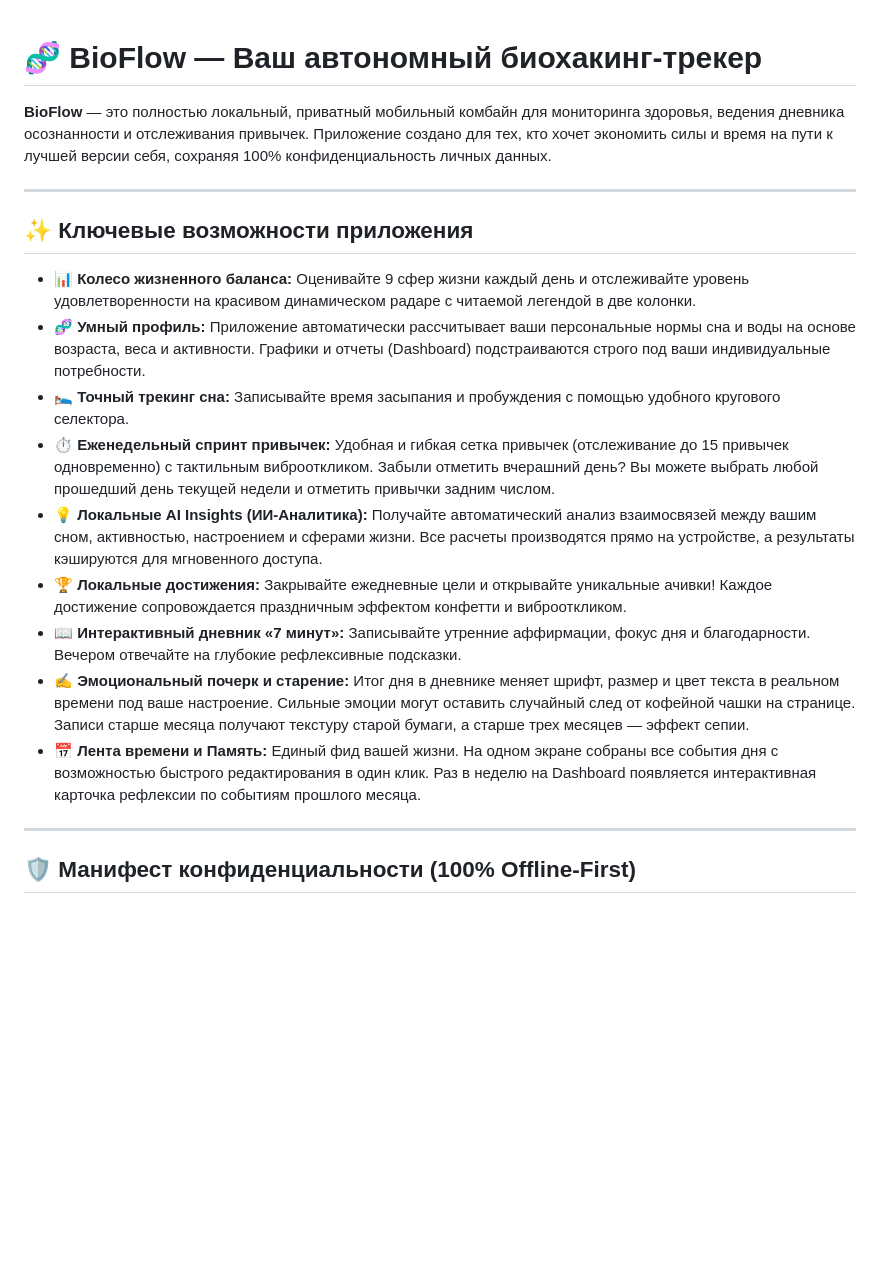
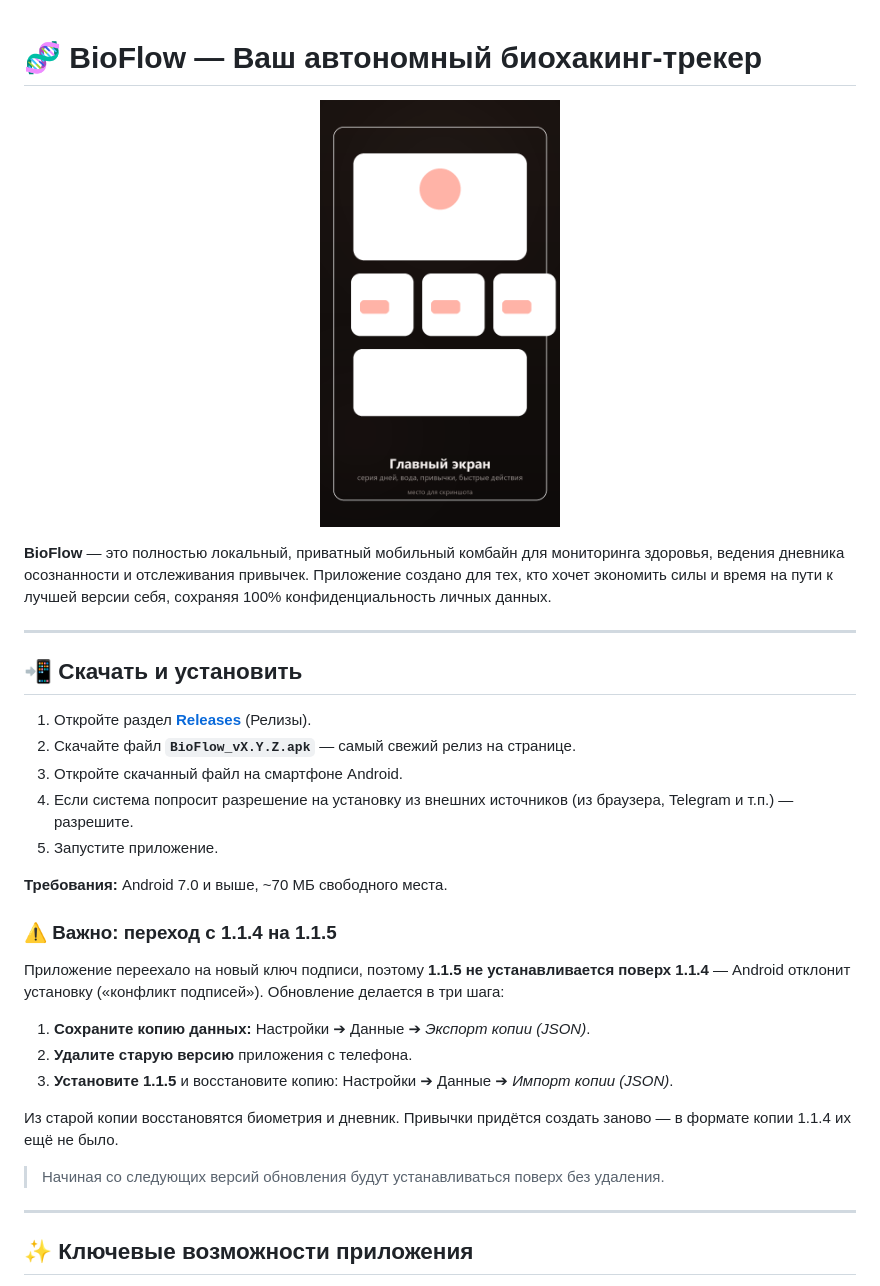
Before and after one commit to Kir0029/BioFlow, a Markdown page: README.md, the part around one of its changes. Drawn GitHub-style; pictures changed too: docs/screenshots/01-dashboard.png (added); blank space fills up the shorter version.

```diff
--- a/README.md
+++ b/README.md
@@ -1,25 +1,36 @@
 # 🧬 BioFlow — Ваш автономный биохакинг-трекер
 
 <p align="center">
+  <img src="docs/screenshots/01-dashboard.png" width="240" alt="BioFlow — главный экран">
 </p>
 
 **BioFlow** — это полностью локальный, приватный мобильный комбайн для мониторинга здоровья, ведения дневника осознанности и отслеживания привычек. Приложение создано для тех, кто хочет экономить силы и время на пути к лучшей версии себя, сохраняя 100% конфиденциальность личных данных.
 
 ---
 
-## ✨ Ключевые возможности приложения
+## 📲 Скачать и установить
 
-* 📊 **Колесо жизненного баланса:** Оценивайте 9 сфер жизни каждый день и отслеживайте уровень удовлетворенности на красивом динамическом радаре с читаемой легендой в две колонки.
-* 🧬 **Умный профиль:** Приложение автоматически рассчитывает ваши персональные нормы сна и воды на основе возраста, веса и активности. Графики и отчеты (Dashboard) подстраиваются строго под ваши индивидуальные потребности.
-* 🛌 **Точный трекинг сна:** Записывайте время засыпания и пробуждения с помощью удобного кругового селектора.
-* ⏱️ **Еженедельный спринт привычек:** Удобная и гибкая сетка привычек (отслеживание до 15 привычек одновременно) с тактильным виброоткликом. Забыли отметить вчерашний день? Вы можете выбрать любой прошедший день текущей недели и отметить привычки задним числом.
-* 💡 **Локальные AI Insights (ИИ-Аналитика):** Получайте автоматический анализ взаимосвязей между вашим сном, активностью, настроением и сферами жизни. Все расчеты производятся прямо на устройстве, а результаты кэшируются для мгновенного доступа.
-* 🏆 **Локальные достижения:** Закрывайте ежедневные цели и открывайте уникальные ачивки! Каждое достижение сопровождается праздничным эффектом конфетти и виброоткликом.
-* 📖 **Интерактивный дневник «7 минут»:** Записывайте утренние аффирмации, фокус дня и благодарности. Вечером отвечайте на глубокие рефлексивные подсказки.
-* ✍️ **Эмоциональный почерк и старение:** Итог дня в дневнике меняет шрифт, размер и цвет текста в реальном времени под ваше настроение. Сильные эмоции могут оставить случайный след от кофейной чашки на странице. Записи старше месяца получают текстуру старой бумаги, а старше трех месяцев — эффект сепии.
-* 📅 **Лента времени и Память:** Единый фид вашей жизни. На одном экране собраны все события дня с возможностью быстрого редактирования в один клик. Раз в неделю на Dashboard появляется интерактивная карточка рефлексии по событиям прошлого месяца.
+1. Откройте раздел **[Releases](https://github.com/Kir0029/BioFlow/releases/latest)** (Релизы).
+2. Скачайте файл **`BioFlow_vX.Y.Z.apk`** — самый свежий релиз на странице.
+3. Откройте скачанный файл на смартфоне Android.
+4. Если система попросит разрешение на установку из внешних источников (из браузера, Telegram и т.п.) — разрешите.
+5. Запустите приложение.
+
+**Требования:** Android 7.0 и выше, ~70 МБ свободного места.
+
+### ⚠️ Важно: переход с 1.1.4 на 1.1.5
+
+Приложение переехало на новый ключ подписи, поэтому **1.1.5 не устанавливается поверх 1.1.4** — Android отклонит установку («конфликт подписей»). Обновление делается в три шага:
+
+1. **Сохраните копию данных:** Настройки ➔ Данные ➔ *Экспорт копии (JSON)*.
+2. **Удалите старую версию** приложения с телефона.
+3. **Установите 1.1.5** и восстановите копию: Настройки ➔ Данные ➔ *Импорт копии (JSON)*.
+
+Из старой копии восстановятся биометрия и дневник. Привычки придётся создать заново — в формате копии 1.1.4 их ещё не было.
+
+> Начиная со следующих версий обновления будут устанавливаться поверх без удаления.
 
 ---
 
-## 🛡️ Манифест конфиденциальности (100% Offline-First)
+## ✨ Ключевые возможности приложения
 
```
Also changed, not shown: other parts of README.md (+56 -14 lines), docs/screenshots/README.md (added, +32 -0 lines), privacy_policy.md (+24 -9 lines), docs/screenshots/02-biometrics.png (added), docs/screenshots/03-journal.png (added), docs/screenshots/04-stats.png (added), docs/screenshots/05-settings.png (added), 2 other files.
